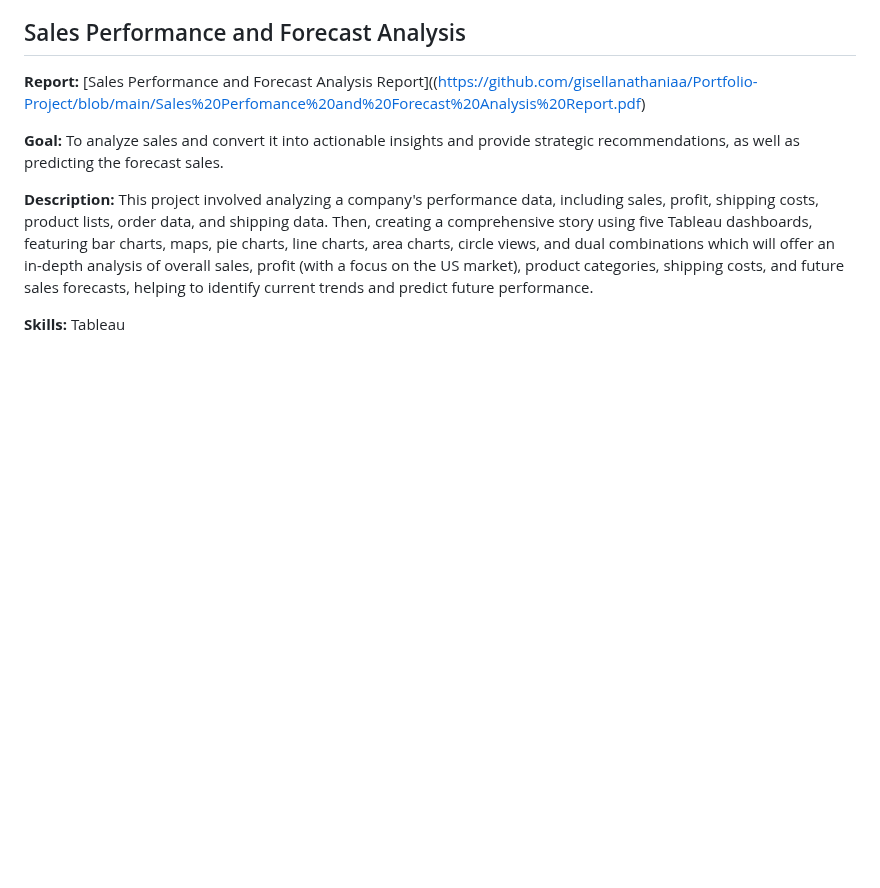
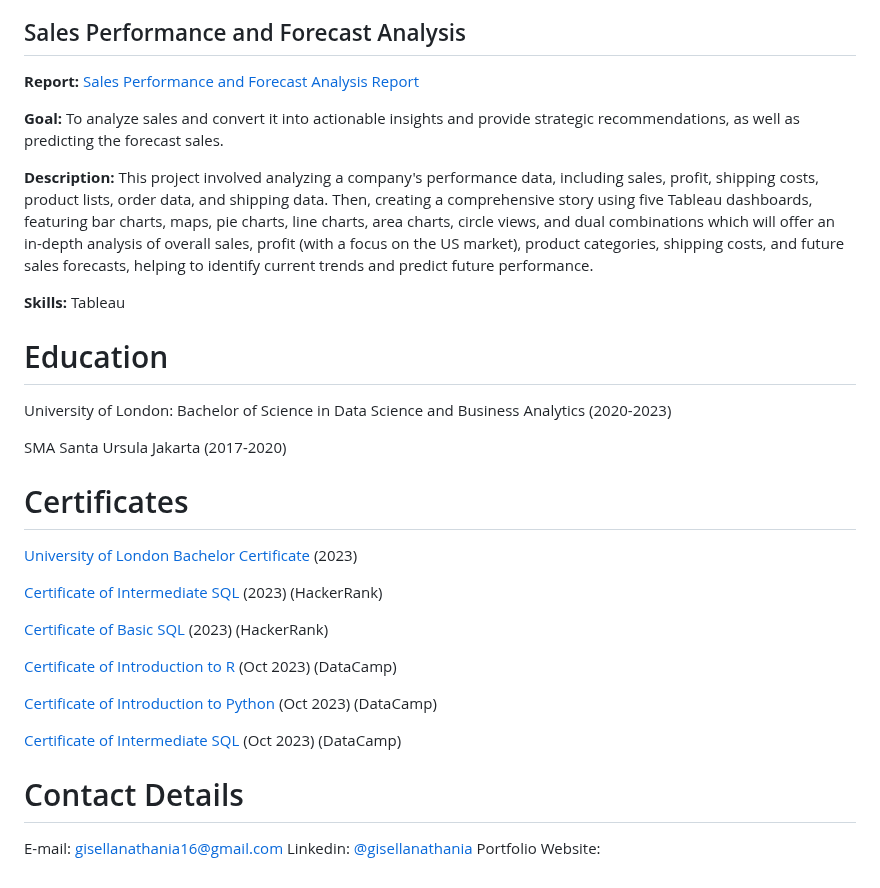
Before and after one commit to gisellanathaniaa/gisellanathaniaa, a Markdown page: README.md, the part around the change. Drawn GitHub-style; blank space fills up the shorter version.

```diff
--- a/README.md
+++ b/README.md
@@ -75,10 +75,34 @@ The data underwent Exploratory Data Analysis (EDA), cleaning, correlation analys
 
 
 ## Sales Performance and Forecast Analysis
-**Report:** [Sales Performance and Forecast Analysis Report]((https://github.com/gisellanathaniaa/Portfolio-Project/blob/main/Sales%20Perfomance%20and%20Forecast%20Analysis%20Report.pdf)
+**Report:** [Sales Performance and Forecast Analysis Report](https://github.com/gisellanathaniaa/Portfolio-Project/blob/main/Sales%20Perfomance%20and%20Forecast%20Analysis%20Report.pdf)
 
 **Goal:** To analyze sales and convert it into actionable insights and provide strategic recommendations, as well as predicting the forecast sales.
 
 **Description:** This project involved analyzing a company's performance data, including sales, profit, shipping costs, product lists, order data, and shipping data. Then, creating a comprehensive story using five Tableau dashboards, featuring bar charts, maps, pie charts, line charts, area charts, circle views, and dual combinations which will offer an in-depth analysis of overall sales, profit (with a focus on the US market), product categories, shipping costs, and future sales forecasts, helping to identify current trends and predict future performance.
 
 **Skills:** Tableau
+
+
+# Education
+University of London: Bachelor of Science in Data Science and Business Analytics (2020-2023)
+
+SMA Santa Ursula Jakarta (2017-2020)
+
+# Certificates
+[University of London Bachelor Certificate]() (2023)
+
+[Certificate of Intermediate SQL]() (2023) (HackerRank)
+
+[Certificate of Basic SQL]() (2023) (HackerRank)
+
+[Certificate of Introduction to R]() (Oct 2023) (DataCamp)
+
+[Certificate of Introduction to Python]() (Oct 2023) (DataCamp)
+
+[Certificate of Intermediate SQL]() (Oct 2023) (DataCamp)
+
+# Contact Details
+E-mail: gisellanathania16@gmail.com
+Linkedin: [@gisellanathania](www.linkedin.com/in/gisella-nathania)
+Portfolio Website:
```
